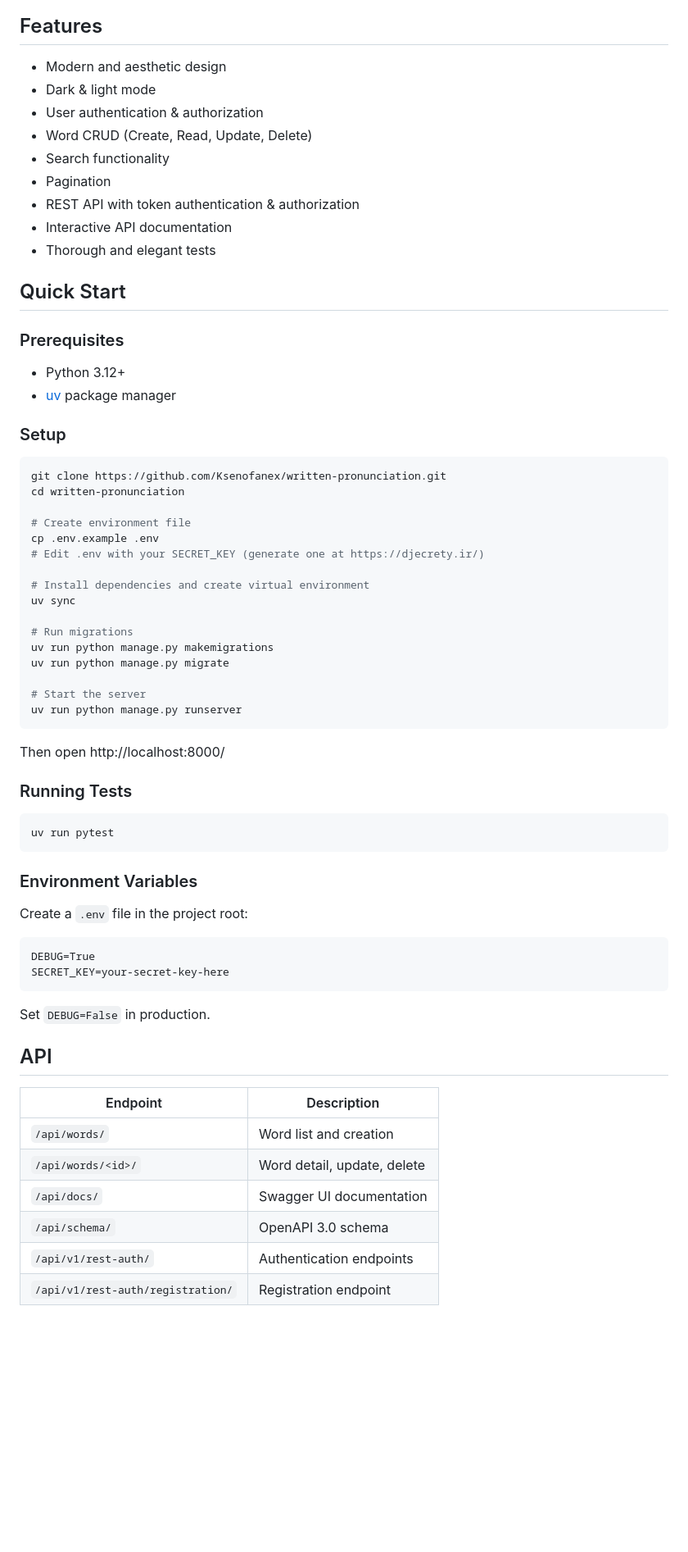
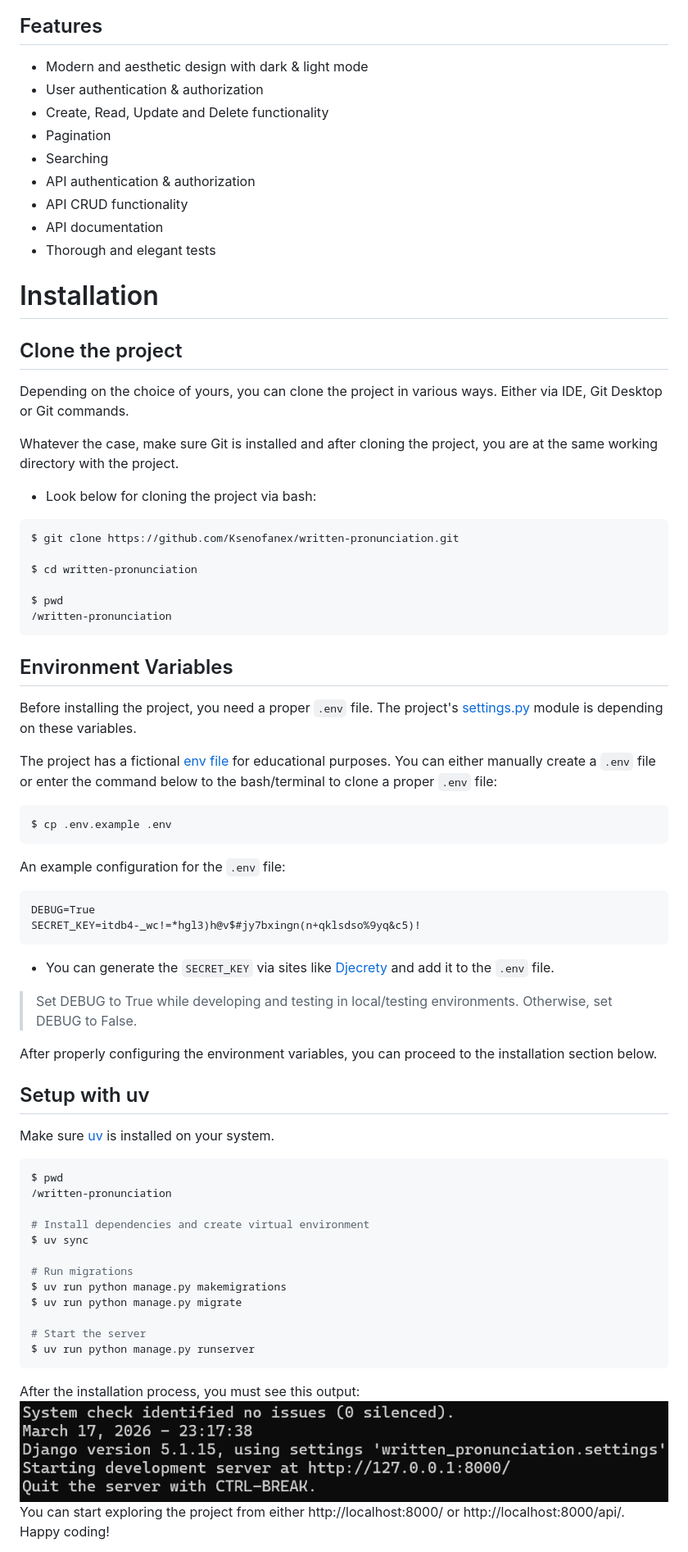
Before and after one commit to Ksenofanex/written-pronunciation, a Markdown page: README.md, the part around the change printed below. Shown: that part at 82% size. GitHub-like rendering; pictures changed too: images/server-running-successfully.png (added); blank space fills up the shorter version.

Commit message:
Finalize README

````diff
--- a/README.md
+++ b/README.md
@@ -6,70 +14,77 @@ An English written pronunciation site for Turkish hard of hearing and deaf peopl
 
 ## Features
 
-- Modern and aesthetic design
-- Dark & light mode
+- Modern and aesthetic design with dark & light mode
 - User authentication & authorization
-- Word CRUD (Create, Read, Update, Delete)
-- Search functionality
+- Create, Read, Update and Delete functionality
 - Pagination
-- REST API with token authentication & authorization
-- Interactive API documentation
+- Searching
+- API authentication & authorization
+- API CRUD functionality
+- API documentation
 - Thorough and elegant tests
 
-## Quick Start
+# Installation
 
-### Prerequisites
+## Clone the project
 
-- Python 3.12+
-- [uv](https://docs.astral.sh/uv/) package manager
+Depending on the choice of yours, you can clone the project in various ways. Either via IDE, Git Desktop or Git commands.
 
-### Setup
+Whatever the case, make sure Git is installed and after cloning the project, you are at the same working directory with the project.
+
+- Look below for cloning the project via bash:
 
 ```bash
-git clone https://github.com/Ksenofanex/written-pronunciation.git
-cd written-pronunciation
+$ git clone https://github.com/Ksenofanex/written-pronunciation.git
 
-# Create environment file
-cp .env.example .env
-# Edit .env with your SECRET_KEY (generate one at https://djecrety.ir/)
+$ cd written-pronunciation
 
-# Install dependencies and create virtual environment
-uv sync
-
-# Run migrations
-uv run python manage.py makemigrations
-uv run python manage.py migrate
-
-# Start the server
-uv run python manage.py runserver
+$ pwd
+/written-pronunciation
 ```
 
-Then open http://localhost:8000/
+## Environment Variables
 
-### Running Tests
+Before installing the project, you need a proper `.env` file. The project's [settings.py](written_pronunciation/settings.py) module is depending on these variables.
+
+The project has a fictional [env file](.env.example) for educational purposes. You can either manually create a `.env` file or enter the command below to the bash/terminal to clone a proper `.env` file:
 
 ```bash
-uv run pytest
+$ cp .env.example .env
 ```
 
-### Environment Variables
-
-Create a `.env` file in the project root:
+An example configuration for the `.env` file:
 
 ```
 DEBUG=True
-SECRET_KEY=your-secret-key-here
+SECRET_KEY=itdb4-_wc!=*hgl3)h@v$#jy7bxingn(n+qklsdso%9yq&c5)!
 ```
 
-Set `DEBUG=False` in production.
+- You can generate the `SECRET_KEY` via sites like [Djecrety](https://djecrety.ir/) and add it to the `.env` file.
 
-## API
+> Set DEBUG to True while developing and testing in local/testing environments. Otherwise, set DEBUG to False.
 
-| Endpoint | Description |
-|----------|-------------|
-| `/api/words/` | Word list and creation |
-| `/api/words/<id>/` | Word detail, update, delete |
-| `/api/docs/` | Swagger UI documentation |
-| `/api/schema/` | OpenAPI 3.0 schema |
-| `/api/v1/rest-auth/` | Authentication endpoints |
-| `/api/v1/rest-auth/registration/` | Registration endpoint |
+After properly configuring the environment variables, you can proceed to the installation section below.
+
+## Setup with uv
+
+Make sure [uv](https://docs.astral.sh/uv/) is installed on your system.
+
+```bash
+$ pwd
+/written-pronunciation
+
+# Install dependencies and create virtual environment
+$ uv sync
+
+# Run migrations
+$ uv run python manage.py makemigrations
+$ uv run python manage.py migrate
+
+# Start the server
+$ uv run python manage.py runserver
+```
+ After the installation process, you must see this output:
+![Server success output](/images/server-running-successfully.png)
+You can start exploring the project from either http://localhost:8000/ or http://localhost:8000/api/. Happy coding!
+
````
Also changed, not shown: other parts of README.md (+12 -1 lines), images/word-detail-page-light-mode.png (added), main-page-screenshot.png (deleted), 1 other file.
